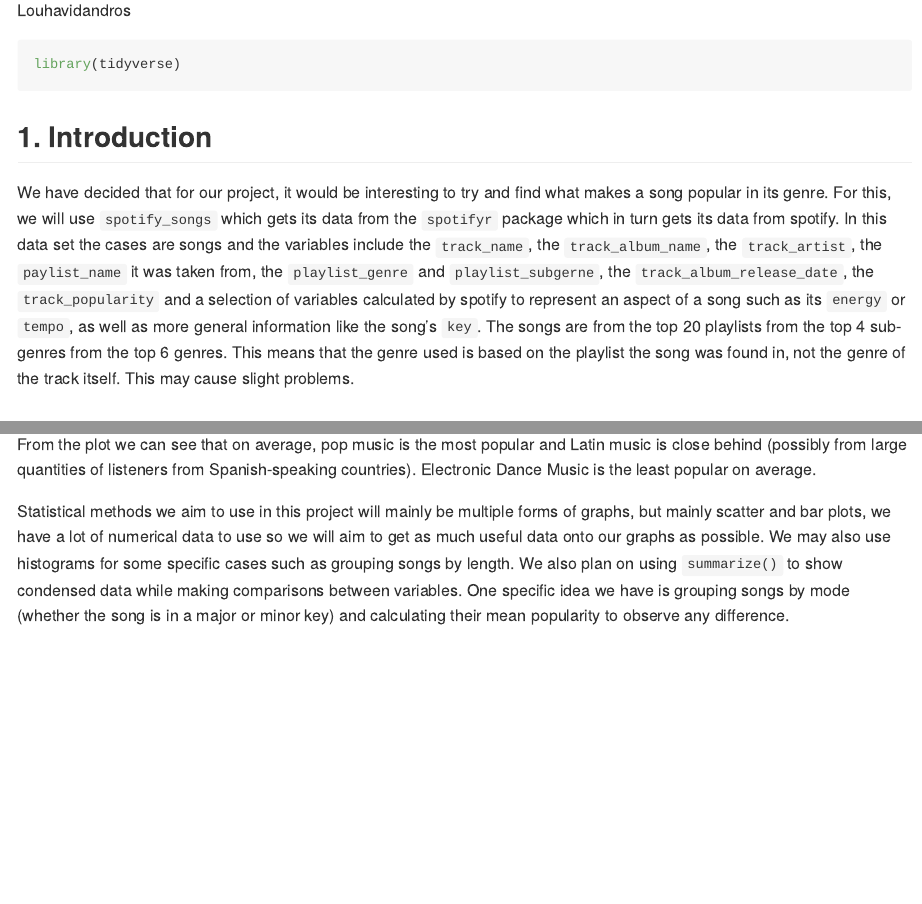
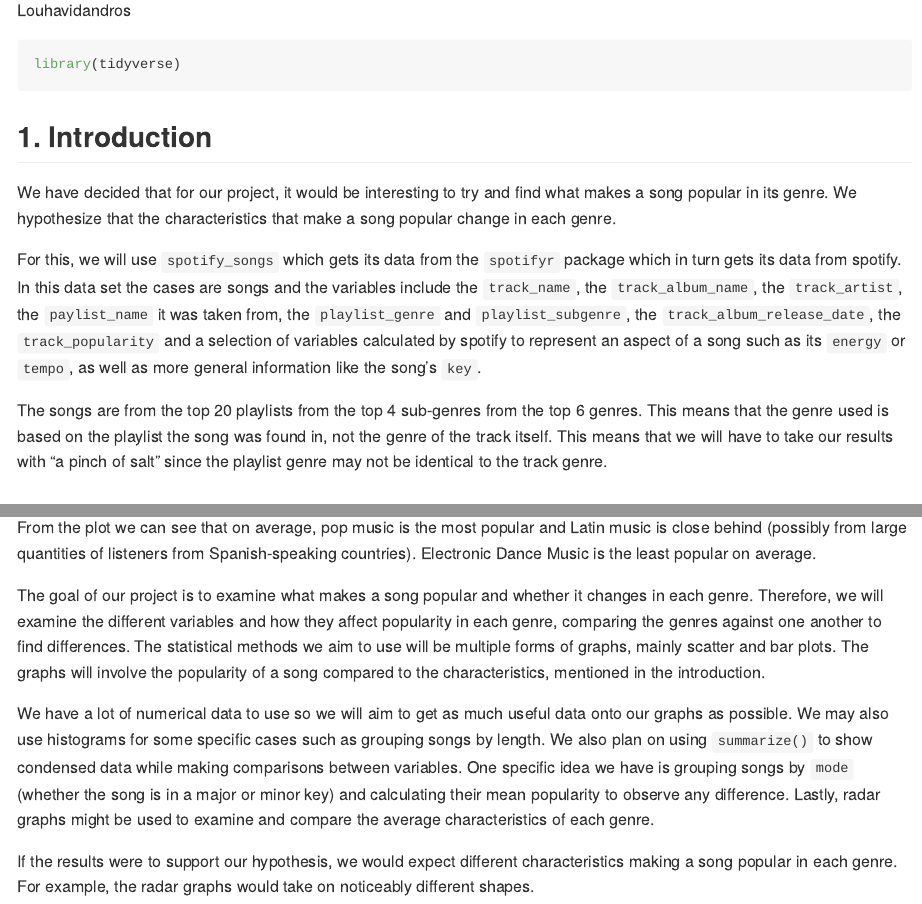
Before and after one commit to Alexandros-Zoupos/project-louhavidandros, an R Markdown document (proposal/proposal.Rmd): the page in a window 1100 px wide, from 110 px down, and a second part further down, joined at a grey line. The pictures show the output file proposal/proposal.md that the author committed with the source, drawn offline in the style of GitHub; long lines of code are wrapped.

Commit message:
Proposal number 2

````diff
--- a/proposal/proposal.Rmd
+++ b/proposal/proposal.Rmd
@@ -12,8 +12,11 @@ library(tidyverse)
 
 ## 1. Introduction
 
-We have decided that for our project, it would be interesting to try and find what makes a song popular in its genre. For this, we will use `spotify_songs` which gets its data from the `spotifyr` package which in turn gets its data from spotify. In this data set the cases are songs and the variables include the `track_name`, the `track_album_name`, the `track_artist`, the `paylist_name` it was taken from, the `playlist_genre` and `playlist_subgerne`, the `track_album_release_date`, the `track_popularity` and a selection of variables calculated by spotify to represent an aspect of a song such as its `energy` or `tempo`, as well as more general information like the song's `key`.
-The songs are from the top 20 playlists from the top 4 sub-genres from the top 6 genres. This means that the genre used is based on the playlist the song was found in, not the genre of the track itself. This may cause slight problems.
+We have decided that for our project, it would be interesting to try and find what makes a song popular in its genre. We hypothesize that the characteristics that make a song popular change in each genre.
+
+For this, we will use `spotify_songs` which gets its data from the `spotifyr` package which in turn gets its data from spotify. In this data set the cases are songs and the variables include the `track_name`, the `track_album_name`, the `track_artist`, the `paylist_name` it was taken from, the `playlist_genre` and `playlist_subgenre`, the `track_album_release_date`, the `track_popularity` and a selection of variables calculated by spotify to represent an aspect of a song such as its `energy` or `tempo`, as well as more general information like the song's `key`.
+
+The songs are from the top 20 playlists from the top 4 sub-genres from the top 6 genres. This means that the genre used is based on the playlist the song was found in, not the genre of the track itself. This means that we will have to take our results with "a pinch of salt" since the playlist genre may not be identical to the track genre.
 
 ## 2. Data
 ```{r load-data-set}
@@ -45,4 +48,8 @@ spotify_songs %>%
 
 From the plot we can see that on average, pop music is the most popular and Latin music is close behind (possibly from large quantities of listeners from Spanish-speaking countries). Electronic Dance Music is the least popular on average.
 
-Statistical methods we aim to use in this project will mainly be multiple forms of graphs, but mainly scatter and bar plots, we have a lot of numerical data to use so we will aim to get as much useful data onto our graphs as possible. We may also use histograms for some specific cases such as grouping songs by length. We also plan on using `summarize()` to show condensed data while making comparisons between variables. One specific idea we have is grouping songs by mode (whether the song is in a major or minor key) and calculating their mean popularity to observe any difference.
+The goal of our project is to examine what makes a song popular and whether it changes in each genre. Therefore, we will examine the different variables and how they affect popularity in each genre, comparing the genres against one another to find differences. The statistical methods we aim to use will be multiple forms of graphs, mainly scatter and bar plots. The graphs will involve the popularity of a song compared to the characteristics, mentioned in the introduction.
+
+We have a lot of numerical data to use so we will aim to get as much useful data onto our graphs as possible. We may also use histograms for some specific cases such as grouping songs by length. We also plan on using `summarize()` to show condensed data while making comparisons between variables. One specific idea we have is grouping songs by `mode` (whether the song is in a major or minor key) and calculating their mean popularity to observe any difference. Lastly, radar graphs might be used to examine and compare the average characteristics of each genre.
+
+If the results were to support our hypothesis, we would expect different characteristics making a song popular in each genre. For example, the radar graphs would take on noticeably different shapes.
````
Also changed, not shown: proposal/proposal.md, proposal/proposal.Rmd (2 more changed lines).
